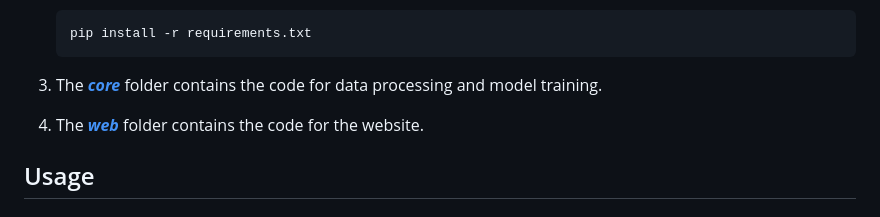
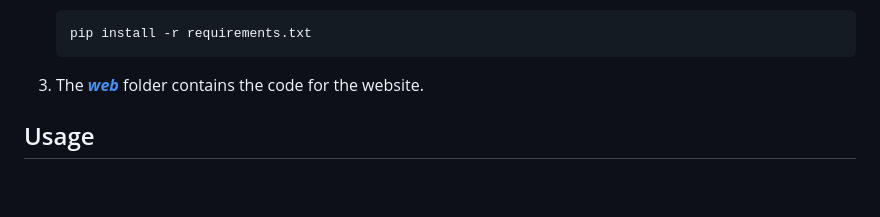
Before and after one commit to hoangtuNhat1/PBL4-AIPT, a Markdown page: README.md, the part around the change. Rendered like a GitHub page; blank space fills up the shorter version.

````diff
--- a/README.md
+++ b/README.md
@@ -64,8 +64,7 @@ If you only want to try the website, refer to the [web README](./web/README.md).
     pip install -r requirements.txt
     ```
 
-3. The **_[core](./core/README.md)_** folder contains the code for data processing and model training.
-4. The **_[web](./web/README.md)_** folder contains the code for the website.
+3. The **_[web](./Web/README.md)_** folder contains the code for the website.
 
 ## Usage
 
````
